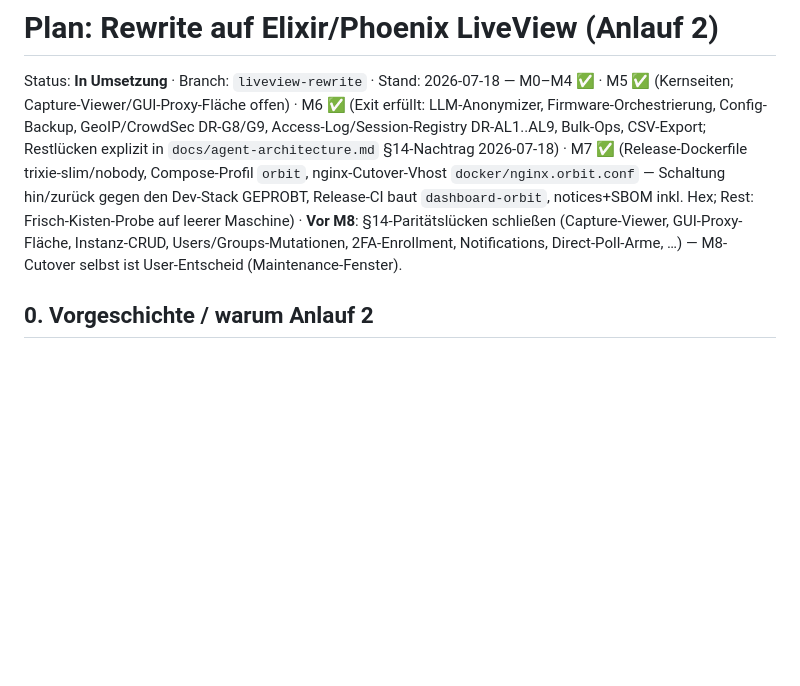
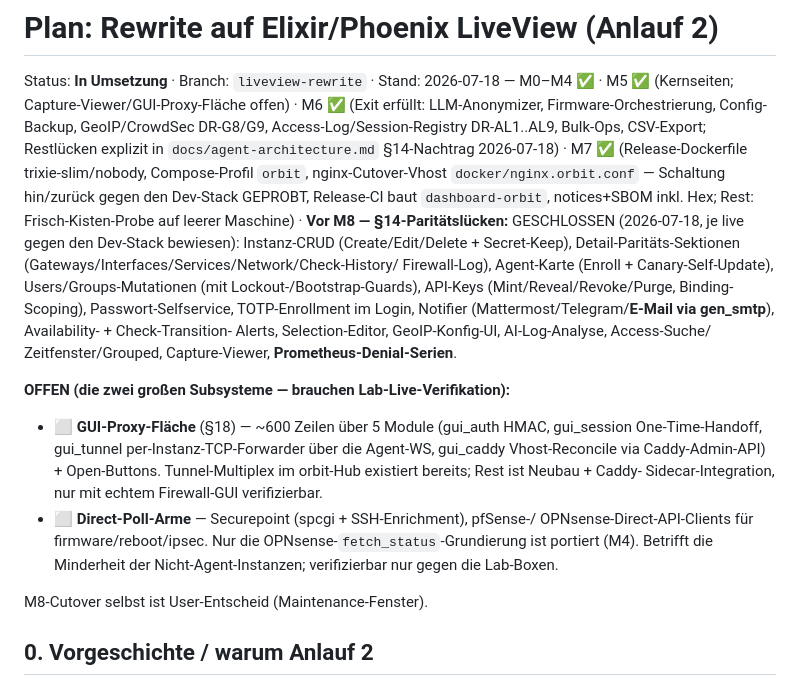
Before and after one commit to styliteag/dashboard, a Markdown page: docs/elixir-liveview-rewrite.md, the part around the change. Rendered like a GitHub page; blank space fills up the shorter version.

Commit message:
docs(orbit): §14 parity status — gaps closed, two large subsystems remain
Marks the closed §14 gaps (instance CRUD, detail parity sections, agent
card, users/groups mutations, api keys, password self-service, TOTP
enrollment, notifier incl. email, availability/transition alerts,
selection editor, geoip config UI, AI analysis, access search/grouped,
capture viewer, prometheus denial series) and states the two remaining
large subsystems honestly: the GUI proxy surface (~600 LOC over 5
modules + Caddy sidecar) and the direct-poll poller arms (Securepoint
spcgi+SSH, pfSense/OPNsense direct-API firmware/reboot/ipsec) — both
need live lab verification, not blind porting.

```diff
--- a/docs/elixir-liveview-rewrite.md
+++ b/docs/elixir-liveview-rewrite.md
@@ -9,9 +9,28 @@ CSV-Export; Restlücken explizit in `docs/agent-architecture.md` §14-Nachtrag
 `orbit`, nginx-Cutover-Vhost `docker/nginx.orbit.conf` — Schaltung hin/zurück
 gegen den Dev-Stack GEPROBT, Release-CI baut `dashboard-orbit`, notices+SBOM
 inkl. Hex; Rest: Frisch-Kisten-Probe auf leerer Maschine) ·
-**Vor M8**: §14-Paritätslücken schließen (Capture-Viewer, GUI-Proxy-Fläche,
-Instanz-CRUD, Users/Groups-Mutationen, 2FA-Enrollment, Notifications,
-Direct-Poll-Arme, …) — M8-Cutover selbst ist User-Entscheid (Maintenance-Fenster).
+**Vor M8 — §14-Paritätslücken:** GESCHLOSSEN (2026-07-18, je live gegen den
+Dev-Stack bewiesen): Instanz-CRUD (Create/Edit/Delete + Secret-Keep),
+Detail-Paritäts-Sektionen (Gateways/Interfaces/Services/Network/Check-History/
+Firewall-Log), Agent-Karte (Enroll + Canary-Self-Update), Users/Groups-Mutationen
+(mit Lockout-/Bootstrap-Guards), API-Keys (Mint/Reveal/Revoke/Purge, Binding-
+Scoping), Passwort-Selfservice, TOTP-Enrollment im Login, Notifier
+(Mattermost/Telegram/**E-Mail via gen_smtp**), Availability- + Check-Transition-
+Alerts, Selection-Editor, GeoIP-Konfig-UI, AI-Log-Analyse, Access-Suche/
+Zeitfenster/Grouped, Capture-Viewer, **Prometheus-Denial-Serien**.
+
+**OFFEN (die zwei großen Subsysteme — brauchen Lab-Live-Verifikation):**
+- ⬜ **GUI-Proxy-Fläche** (§18) — ~600 Zeilen über 5 Module (gui_auth HMAC,
+  gui_session One-Time-Handoff, gui_tunnel per-Instanz-TCP-Forwarder über die
+  Agent-WS, gui_caddy Vhost-Reconcile via Caddy-Admin-API) + Open-Buttons.
+  Tunnel-Multiplex im orbit-Hub existiert bereits; Rest ist Neubau + Caddy-
+  Sidecar-Integration, nur mit echtem Firewall-GUI verifizierbar.
+- ⬜ **Direct-Poll-Arme** — Securepoint (spcgi + SSH-Enrichment), pfSense-/
+  OPNsense-Direct-API-Clients für firmware/reboot/ipsec. Nur die
+  OPNsense-`fetch_status`-Grundierung ist portiert (M4). Betrifft die
+  Minderheit der Nicht-Agent-Instanzen; verifizierbar nur gegen die Lab-Boxen.
+
+M8-Cutover selbst ist User-Entscheid (Maintenance-Fenster).
 
 ## 0. Vorgeschichte / warum Anlauf 2
 
```
